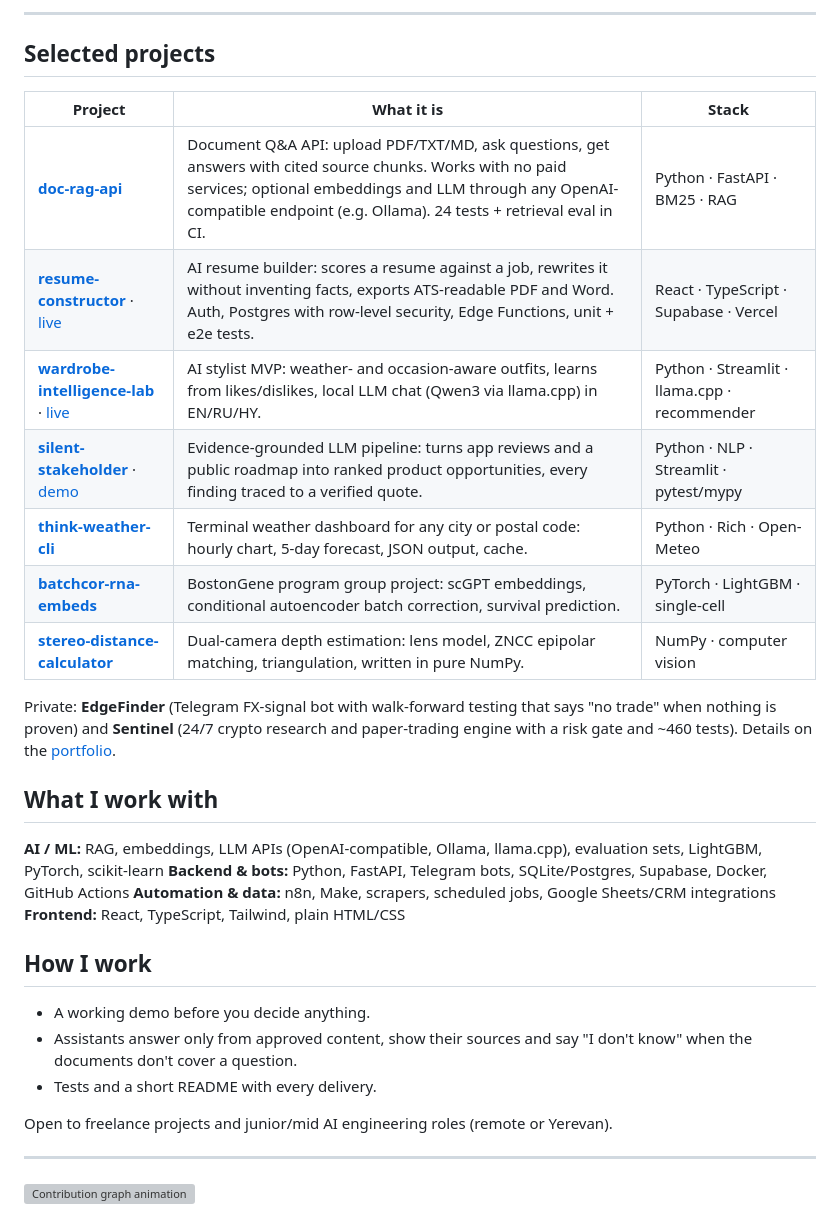
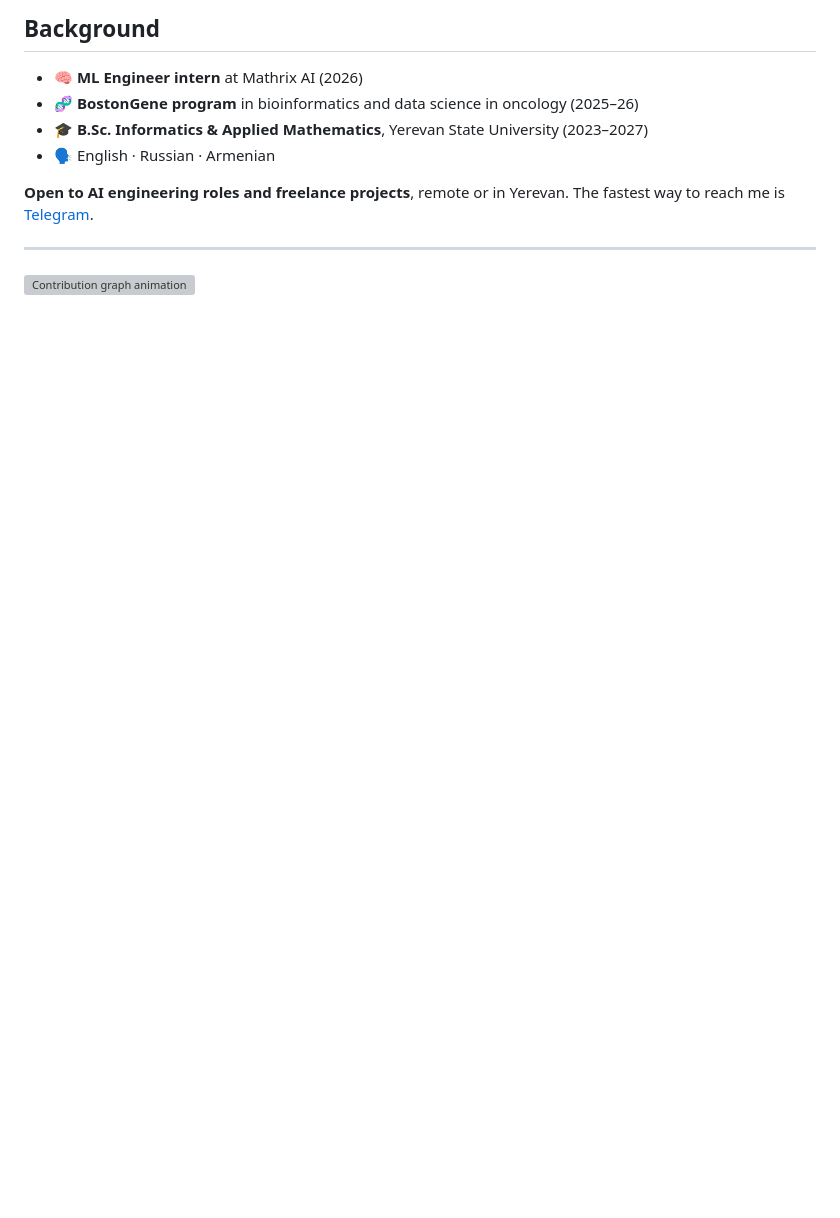
Before and after one commit to GEV44/GEV44, a Markdown page: README.md, the part around one of its changes. GitHub-like rendering; blank space fills up the shorter version; grey boxes are pictures that could not be loaded.

```diff
--- a/README.md
+++ b/README.md
@@ -34,35 +69,13 @@ I'm an **AI & automation engineer in Yerevan, Armenia (GMT+4)**. I build RAG cha
 </p>
 
----
+## Background
 
-## Selected projects
+- 🧠 **ML Engineer intern** at Mathrix AI (2026)
+- 🧬 **BostonGene program** in bioinformatics and data science in oncology (2025–26)
+- 🎓 **B.Sc. Informatics & Applied Mathematics**, Yerevan State University (2023–2027)
+- 🗣️ English · Russian · Armenian
 
-| Project | What it is | Stack |
-|---|---|---|
-| [**doc-rag-api**](https://github.com/GEV44/doc-rag-api) | Document Q&A API: upload PDF/TXT/MD, ask questions, get answers with cited source chunks. Works with no paid services; optional embeddings and LLM through any OpenAI-compatible endpoint (e.g. Ollama). 24 tests + retrieval eval in CI. | Python · FastAPI · BM25 · RAG |
-| [**resume-constructor**](https://github.com/GEV44/resume-constructor) · [live](https://resume-constructor-gev44.vercel.app) | AI resume builder: scores a resume against a job, rewrites it without inventing facts, exports ATS-readable PDF and Word. Auth, Postgres with row-level security, Edge Functions, unit + e2e tests. | React · TypeScript · Supabase · Vercel |
-| [**wardrobe-intelligence-lab**](https://github.com/GEV44/wardrobe-intelligence-lab) · [live](https://wardrobe-intelligence-lab.streamlit.app) | AI stylist MVP: weather- and occasion-aware outfits, learns from likes/dislikes, local LLM chat (Qwen3 via llama.cpp) in EN/RU/HY. | Python · Streamlit · llama.cpp · recommender |
-| [**silent-stakeholder**](https://github.com/GEV44/silent-stakeholder) · [demo](https://gev44.github.io/silent-stakeholder-demo/) | Evidence-grounded LLM pipeline: turns app reviews and a public roadmap into ranked product opportunities, every finding traced to a verified quote. | Python · NLP · Streamlit · pytest/mypy |
-| [**think-weather-cli**](https://github.com/GEV44/think-weather-cli) | Terminal weather dashboard for any city or postal code: hourly chart, 5-day forecast, JSON output, cache. | Python · Rich · Open-Meteo |
-| [**batchcor-rna-embeds**](https://github.com/GEV44/batchcor-rna-embeds) | BostonGene program group project: scGPT embeddings, conditional autoencoder batch correction, survival prediction. | PyTorch · LightGBM · single-cell |
-| [**stereo-distance-calculator**](https://github.com/GEV44/stereo-distance-calculator) | Dual-camera depth estimation: lens model, ZNCC epipolar matching, triangulation, written in pure NumPy. | NumPy · computer vision |
-
-Private: **EdgeFinder** (Telegram FX-signal bot with walk-forward testing that says "no trade" when nothing is proven) and **Sentinel** (24/7 crypto research and paper-trading engine with a risk gate and ~460 tests). Details on the [portfolio](https://gev44.github.io).
-
-## What I work with
-
-**AI / ML:** RAG, embeddings, LLM APIs (OpenAI-compatible, Ollama, llama.cpp), evaluation sets, LightGBM, PyTorch, scikit-learn
-**Backend & bots:** Python, FastAPI, Telegram bots, SQLite/Postgres, Supabase, Docker, GitHub Actions
-**Automation & data:** n8n, Make, scrapers, scheduled jobs, Google Sheets/CRM integrations
-**Frontend:** React, TypeScript, Tailwind, plain HTML/CSS
-
-## How I work
-
-- A working demo before you decide anything.
-- Assistants answer only from approved content, show their sources and say "I don't know" when the documents don't cover a question.
-- Tests and a short README with every delivery.
-
-Open to freelance projects and junior/mid AI engineering roles (remote or Yerevan).
+**Open to AI engineering roles and freelance projects**, remote or in Yerevan. The fastest way to reach me is [Telegram](https://t.me/hovhannisyan77).
 
 ---
 
```
Also changed, not shown: other parts of README.md (+45 -10 lines), assets/avatar.png (added), 2 other files.
